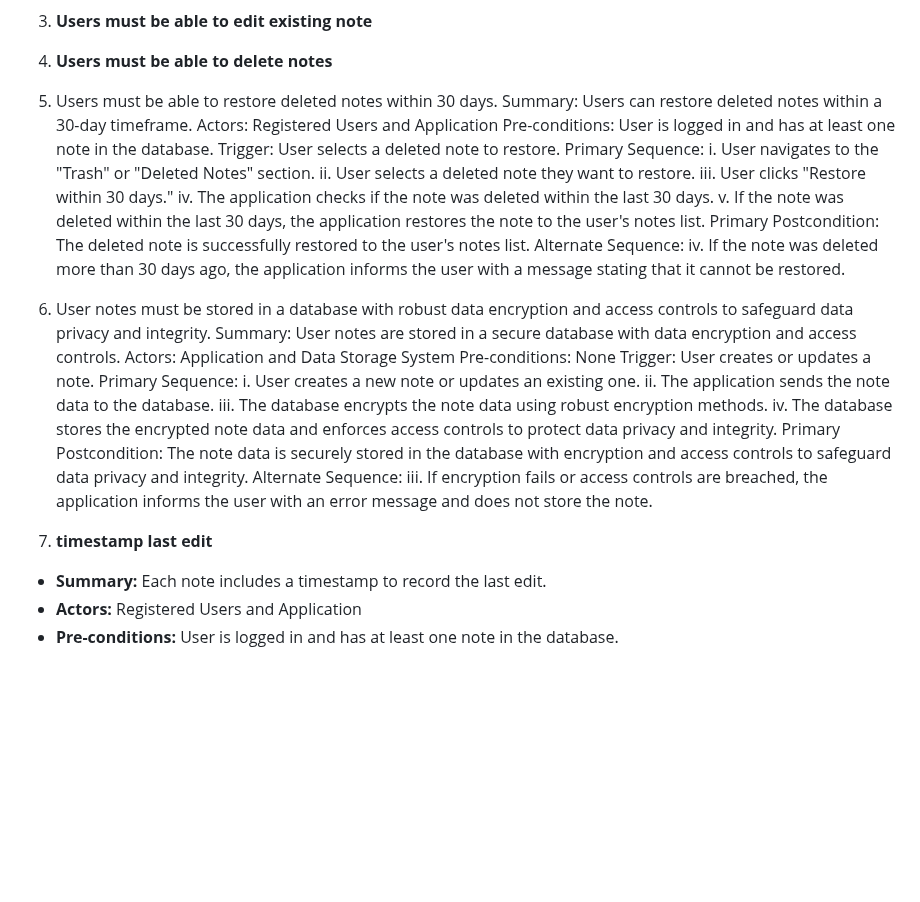
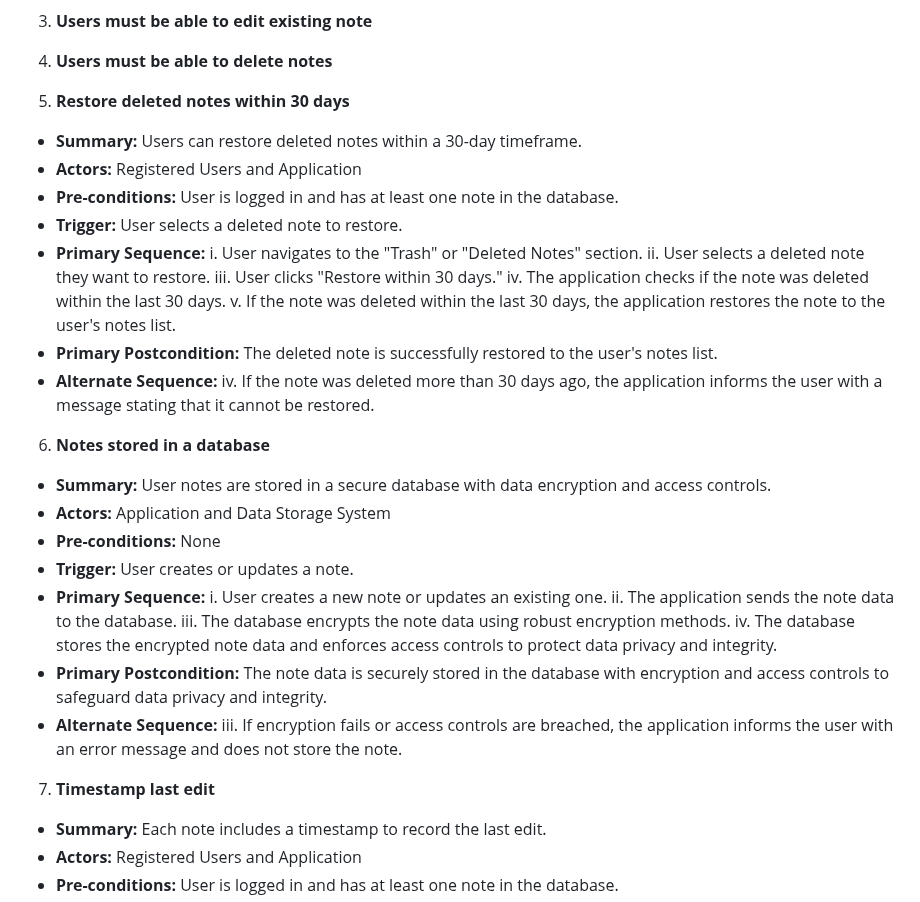
Before and after one commit to jark1234/131project, a Markdown page: requirements.md, the part around the change. Drawn GitHub-style; blank space fills up the shorter version.

```diff
--- a/requirements.md
+++ b/requirements.md
@@ -49,36 +49,36 @@
 3. **Users must be able to edit existing note** <Novel Alam>
 4. **Users must be able to delete notes** <Novel Alam>
 
-5. Users must be able to restore deleted notes within 30 days.
-Summary: Users can restore deleted notes within a 30-day timeframe.
-Actors: Registered Users and Application
-Pre-conditions: User is logged in and has at least one note in the database.
-Trigger: User selects a deleted note to restore.
-Primary Sequence:
+5. **Restore deleted notes within 30 days** <Iskandar Daoud>
+- **Summary:** Users can restore deleted notes within a 30-day timeframe.
+- **Actors:** Registered Users and Application
+- **Pre-conditions:** User is logged in and has at least one note in the database.
+- **Trigger:** User selects a deleted note to restore.
+- **Primary Sequence:**
 i. User navigates to the "Trash" or "Deleted Notes" section.
 ii. User selects a deleted note they want to restore.
 iii. User clicks "Restore within 30 days."
 iv. The application checks if the note was deleted within the last 30 days.
 v. If the note was deleted within the last 30 days, the application restores the note to the user's notes list.
-Primary Postcondition: The deleted note is successfully restored to the user's notes list.
-Alternate Sequence:
+- **Primary Postcondition:** The deleted note is successfully restored to the user's notes list.
+- **Alternate Sequence:**
 iv. If the note was deleted more than 30 days ago, the application informs the user with a message stating that it cannot be restored.
 
-6. User notes must be stored in a database with robust data encryption and access controls to safeguard data privacy and integrity.
-Summary: User notes are stored in a secure database with data encryption and access controls.
-Actors: Application and Data Storage System
-Pre-conditions: None
-Trigger: User creates or updates a note.
-Primary Sequence:
+6. **Notes stored in a database** <Iskandar Daoud>
+- **Summary:** User notes are stored in a secure database with data encryption and access controls.
+- **Actors:** Application and Data Storage System
+- **Pre-conditions:** None
+- **Trigger:** User creates or updates a note.
+- **Primary Sequence:**
 i. User creates a new note or updates an existing one.
 ii. The application sends the note data to the database.
 iii. The database encrypts the note data using robust encryption methods.
 iv. The database stores the encrypted note data and enforces access controls to protect data privacy and integrity.
-Primary Postcondition: The note data is securely stored in the database with encryption and access controls to safeguard data privacy and integrity.
-Alternate Sequence:
+- **Primary Postcondition:** The note data is securely stored in the database with encryption and access controls to safeguard data privacy and integrity.
+- **Alternate Sequence:**
 iii. If encryption fails or access controls are breached, the application informs the user with an error message and does not store the note.
 
-7. **timestamp last edit** <Iskandar Daoud>
+7. **Timestamp last edit** <Iskandar Daoud>
 - **Summary:** Each note includes a timestamp to record the last edit.
 - **Actors:** Registered Users and Application
 - **Pre-conditions:** User is logged in and has at least one note in the database.
```
